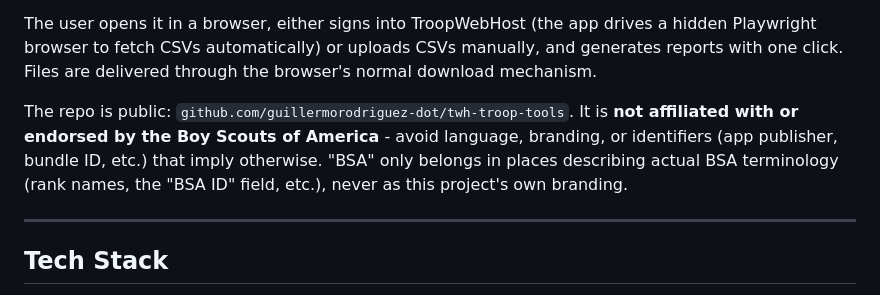
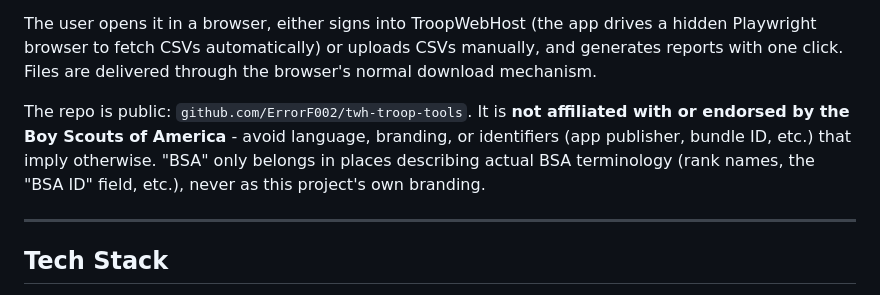
Before and after one commit to ErrorF002/twh-troop-tools, a Markdown page: CONTEXT.md, the part around the change. Rendered like a GitHub page.

Commit message:
Update repo reference to new GitHub location (ErrorF002)

```diff
--- a/CONTEXT.md
+++ b/CONTEXT.md
@@ -14,7 +14,7 @@ Two ways it runs:
 
 The user opens it in a browser, either signs into TroopWebHost (the app drives a hidden Playwright browser to fetch CSVs automatically) or uploads CSVs manually, and generates reports with one click. Files are delivered through the browser's normal download mechanism.
 
-The repo is public: `github.com/guillermorodriguez-dot/twh-troop-tools`. It is **not affiliated with or endorsed by the Boy Scouts of America** - avoid language, branding, or identifiers (app publisher, bundle ID, etc.) that imply otherwise. "BSA" only belongs in places describing actual BSA terminology (rank names, the "BSA ID" field, etc.), never as this project's own branding.
+The repo is public: `github.com/ErrorF002/twh-troop-tools`. It is **not affiliated with or endorsed by the Boy Scouts of America** - avoid language, branding, or identifiers (app publisher, bundle ID, etc.) that imply otherwise. "BSA" only belongs in places describing actual BSA terminology (rank names, the "BSA ID" field, etc.), never as this project's own branding.
 
 ---
 
```
